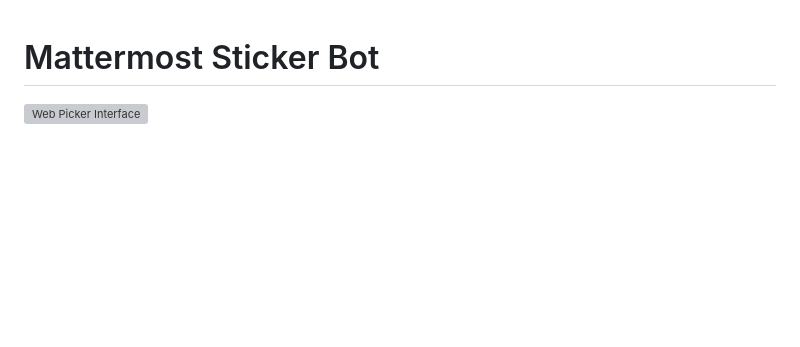
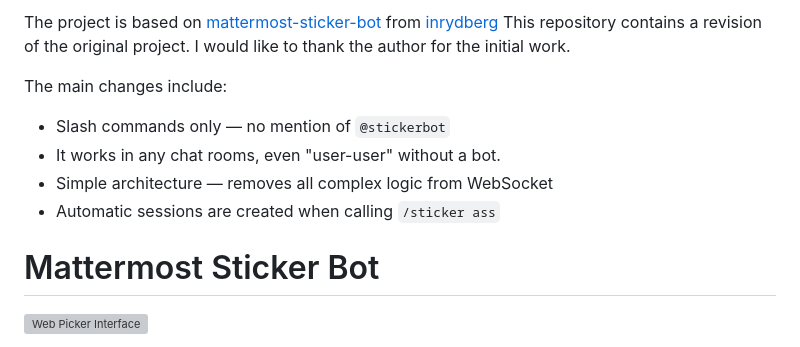
Before and after one commit to shurakenas/mattermost-sticker-tgbot, a Markdown page: README.md, the part around the change. Rendered like a GitHub page; blank space fills up the shorter version; grey boxes are pictures that could not be loaded.

```diff
--- a/README.md
+++ b/README.md
@@ -1,3 +1,13 @@
+The project is based on [mattermost-sticker-bot](https://github.com/inrydberg/mattermost-sticker-bot) from [inrydberg](https://github.com/inrydberg)
+This repository contains a revision of the original project.
+I would like to thank the author for the initial work.
+
+The main changes include:
+- Slash commands only — no mention of `@stickerbot`
+- It works in any chat rooms, even "user-user" without a bot.
+- Simple architecture — removes all complex logic from WebSocket
+- Automatic sessions are created when calling `/sticker ass`
+
 # Mattermost Sticker Bot
 
 ![Web Picker Interface](https://github.com/inrydberg/mattermost-sticker-bot/releases/download/release/example_1.png)
```
